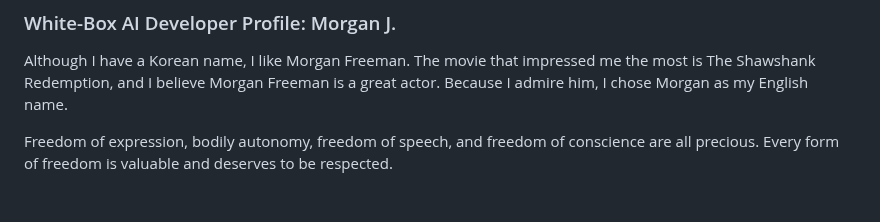
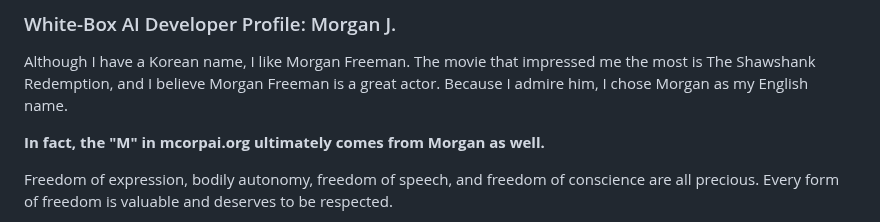
Before and after one commit to jekymin8232/vitalguardai-com, a Markdown page: README.md, the part around the change. GitHub-like rendering; blank space fills up the shorter version.

```diff
--- a/README.md
+++ b/README.md
@@ -2,6 +2,8 @@
 ### White-Box AI Developer Profile: Morgan J.
 
 Although I have a Korean name, I like Morgan Freeman. The movie that impressed me the most is The Shawshank Redemption, and I believe Morgan Freeman is a great actor. Because I admire him, I chose Morgan as my English name.
+
+**In fact, the "M" in mcorpai.org ultimately comes from Morgan as well.**
 
 Freedom of expression, bodily autonomy, freedom of speech, and freedom of conscience are all precious. Every form of freedom is valuable and deserves to be respected.
 
```
